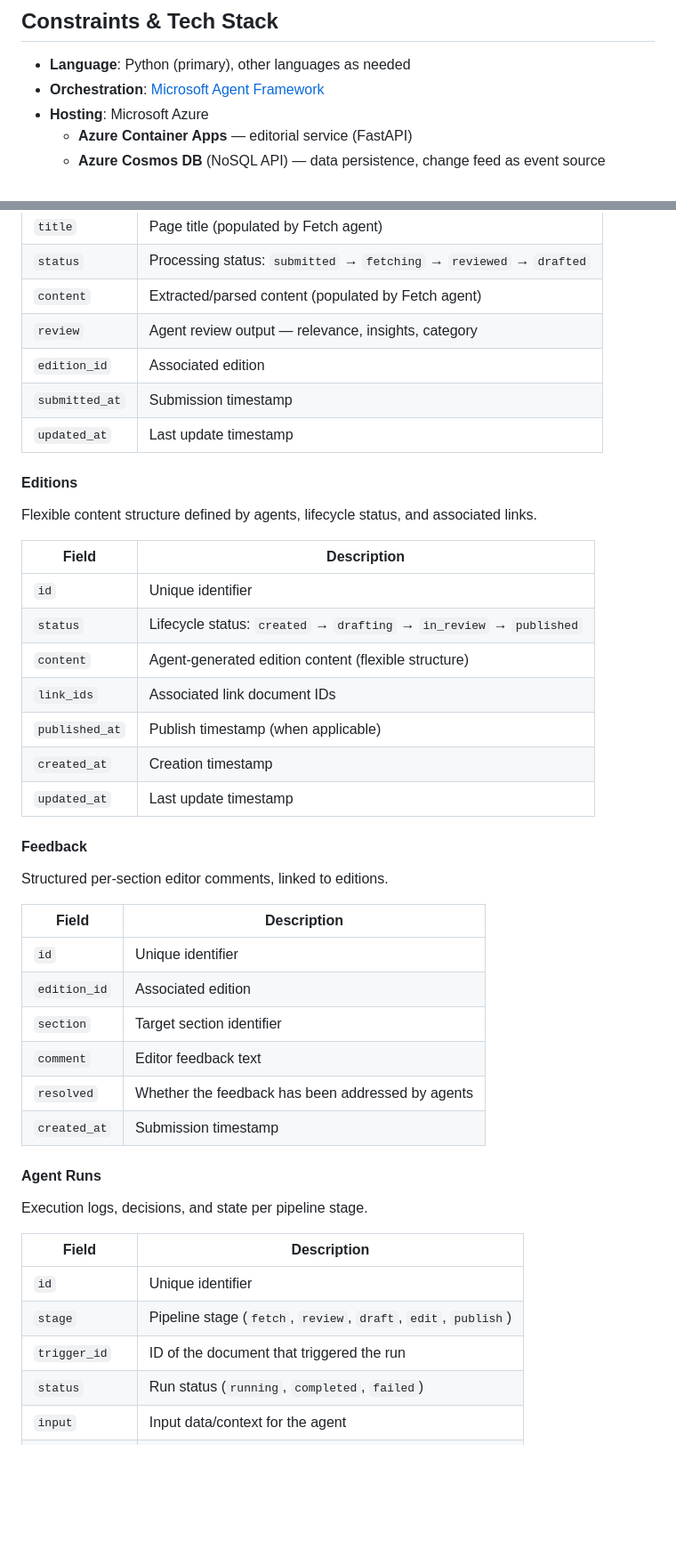
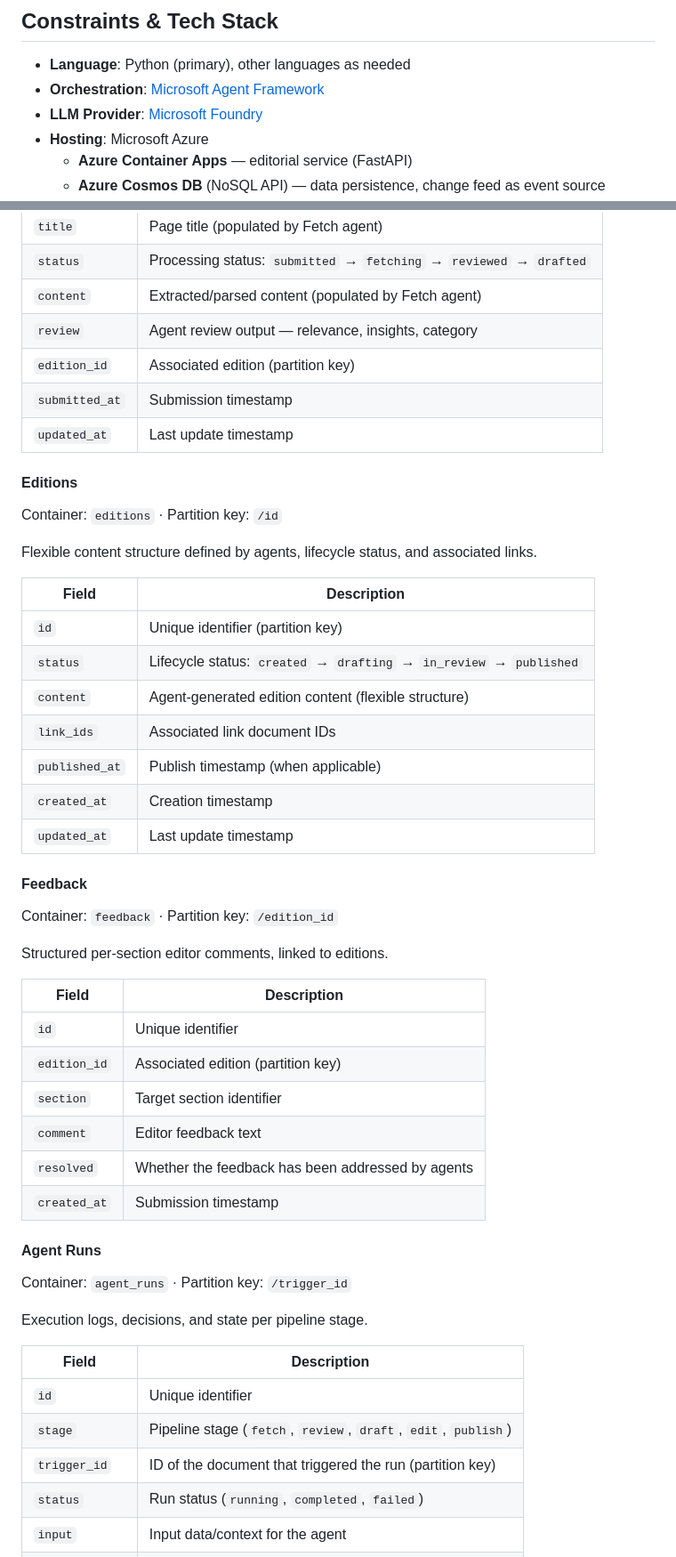
Before and after one commit to ljtill/curate, a Markdown page: docs/SPEC.md, 2 parts joined by grey strips. Shown at 89% size. Drawn GitHub-style; blank space fills up the shorter version.

```diff
--- a/docs/SPEC.md
+++ b/docs/SPEC.md
@@ -20,6 +20,7 @@
 
 - **Language**: Python (primary), other languages as needed
 - **Orchestration**: [Microsoft Agent Framework](https://github.com/microsoft/agent-framework)
+- **LLM Provider**: [Microsoft Foundry](https://foundry.microsoft.com/)
 - **Hosting**: Microsoft Azure
   - **Azure Container Apps** — editorial service (FastAPI)
   - **Azure Cosmos DB** (NoSQL API) — data persistence, change feed as event source
@@ -93,17 +107,19 @@ Submitted URLs with metadata, agent processing status, and extracted content.
 | `status`           | Processing status: `submitted` → `fetching` → `reviewed` → `drafted` |
 | `content`          | Extracted/parsed content (populated by Fetch agent)      |
 | `review`           | Agent review output — relevance, insights, category      |
-| `edition_id`       | Associated edition                                       |
+| `edition_id`       | Associated edition (partition key)                       |
 | `submitted_at`     | Submission timestamp                                     |
 | `updated_at`       | Last update timestamp                                    |
 
 #### Editions
 
+Container: `editions` · Partition key: `/id`
+
 Flexible content structure defined by agents, lifecycle status, and associated links.
 
 | Field              | Description                                              |
 |--------------------|----------------------------------------------------------|
-| `id`               | Unique identifier                                        |
+| `id`               | Unique identifier (partition key)                        |
 | `status`           | Lifecycle status: `created` → `drafting` → `in_review` → `published` |
 | `content`          | Agent-generated edition content (flexible structure)     |
 | `link_ids`         | Associated link document IDs                             |
@@ -113,12 +129,14 @@ Flexible content structure defined by agents, lifecycle status, and associated l
 
 #### Feedback
 
+Container: `feedback` · Partition key: `/edition_id`
+
 Structured per-section editor comments, linked to editions.
 
 | Field              | Description                                              |
 |--------------------|----------------------------------------------------------|
 | `id`               | Unique identifier                                        |
-| `edition_id`       | Associated edition                                       |
+| `edition_id`       | Associated edition (partition key)                       |
 | `section`          | Target section identifier                                |
 | `comment`          | Editor feedback text                                     |
 | `resolved`         | Whether the feedback has been addressed by agents        |
@@ -126,13 +144,15 @@ Structured per-section editor comments, linked to editions.
 
 #### Agent Runs
 
+Container: `agent_runs` · Partition key: `/trigger_id`
+
 Execution logs, decisions, and state per pipeline stage.
 
 | Field              | Description                                              |
 |--------------------|----------------------------------------------------------|
 | `id`               | Unique identifier                                        |
 | `stage`            | Pipeline stage (`fetch`, `review`, `draft`, `edit`, `publish`) |
-| `trigger_id`       | ID of the document that triggered the run                |
+| `trigger_id`       | ID of the document that triggered the run (partition key)|
 | `status`           | Run status (`running`, `completed`, `failed`)            |
 | `input`            | Input data/context for the agent                         |
 | `output`           | Agent output/decisions                                   |
```
Also changed, not shown: other parts of docs/SPEC.md (+18 -1 lines).
